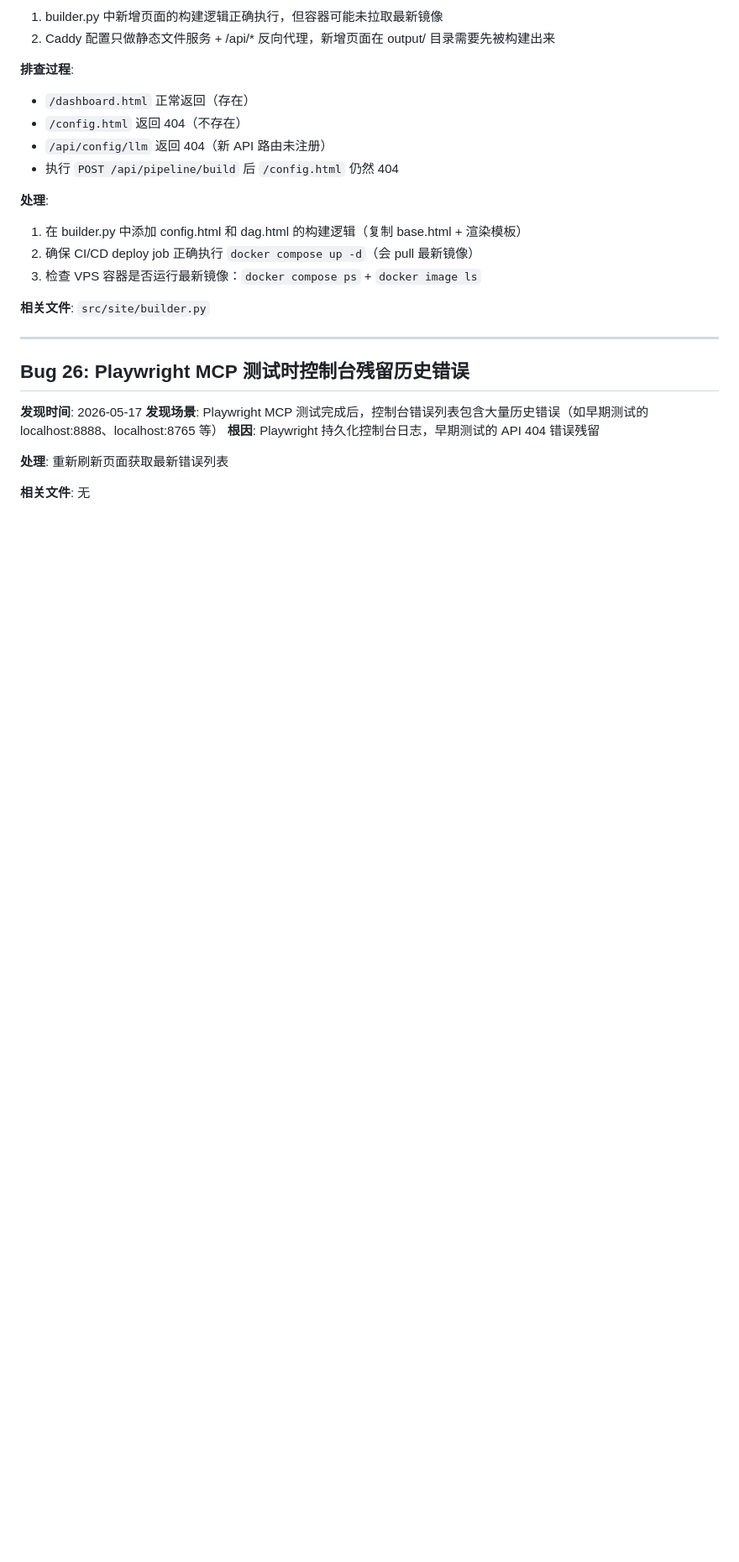
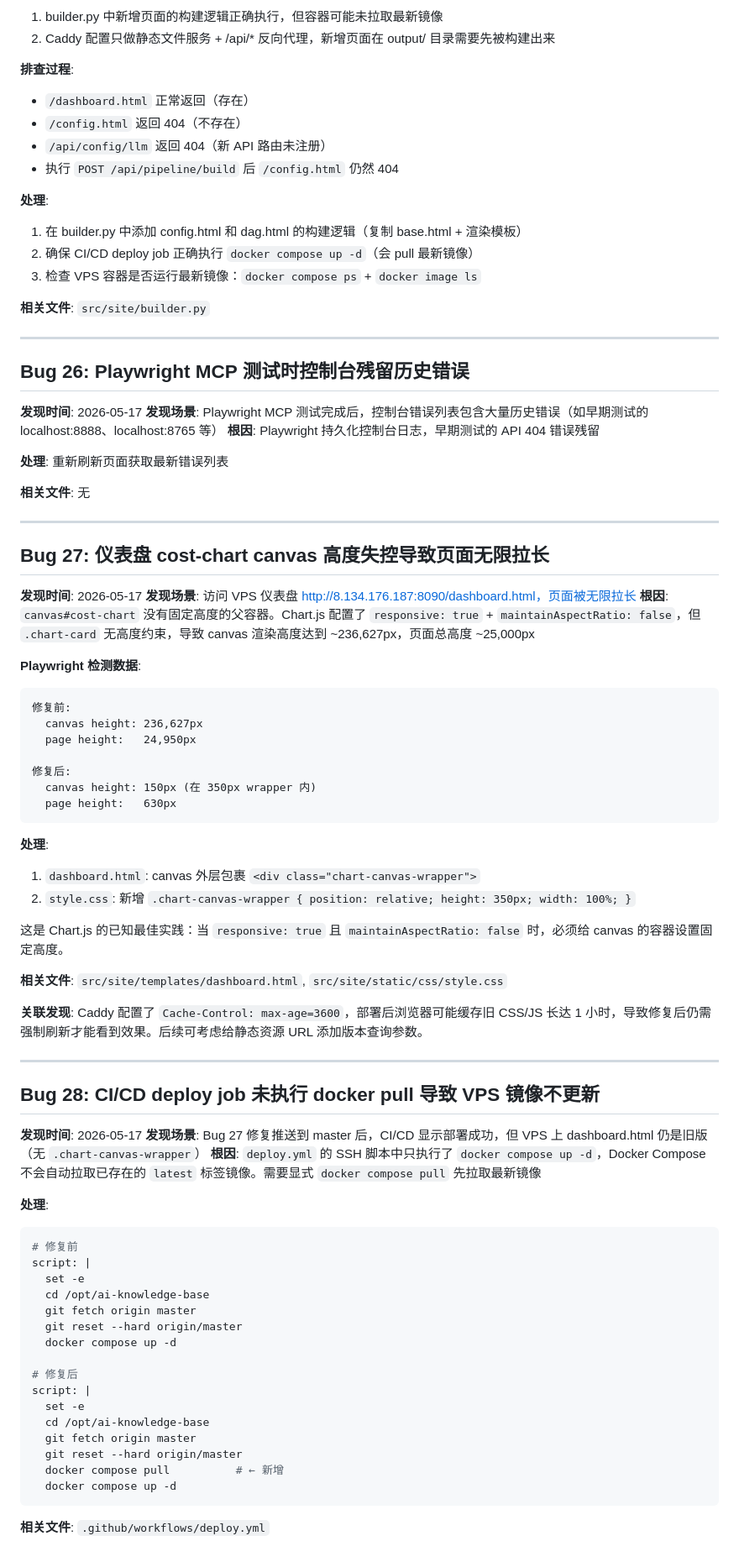
Before and after one commit to kangapp/ai-knowledge-base, a Markdown page: docs/bug-progress.md, the part around the change. Shown at 84% size. Rendered like a GitHub page; blank space fills up the shorter version.

Commit message:
docs: 记录 Bug 27-28 — dashboard canvas 高度失控 + deploy 缺少 docker pull

````diff
--- a/docs/bug-progress.md
+++ b/docs/bug-progress.md
@@ -543,3 +543,62 @@ RUN apt-get update && apt-get install -y curl && rm -rf /var/lib/apt/lists/*
 **处理**: 重新刷新页面获取最新错误列表
 
 **相关文件**: 无
+
+---
+
+## Bug 27: 仪表盘 cost-chart canvas 高度失控导致页面无限拉长
+
+**发现时间**: 2026-05-17
+**发现场景**: 访问 VPS 仪表盘 http://8.134.176.187:8090/dashboard.html，页面被无限拉长
+**根因**: `canvas#cost-chart` 没有固定高度的父容器。Chart.js 配置了 `responsive: true` + `maintainAspectRatio: false`，但 `.chart-card` 无高度约束，导致 canvas 渲染高度达到 ~236,627px，页面总高度 ~25,000px
+
+**Playwright 检测数据**:
+```
+修复前:
+  canvas height: 236,627px
+  page height:   24,950px
+
+修复后:
+  canvas height: 150px (在 350px wrapper 内)
+  page height:   630px
+```
+
+**处理**:
+1. `dashboard.html`: canvas 外层包裹 `<div class="chart-canvas-wrapper">`
+2. `style.css`: 新增 `.chart-canvas-wrapper { position: relative; height: 350px; width: 100%; }`
+
+这是 Chart.js 的已知最佳实践：当 `responsive: true` 且 `maintainAspectRatio: false` 时，必须给 canvas 的容器设置固定高度。
+
+**相关文件**: `src/site/templates/dashboard.html`, `src/site/static/css/style.css`
+
+**关联发现**: Caddy 配置了 `Cache-Control: max-age=3600`，部署后浏览器可能缓存旧 CSS/JS 长达 1 小时，导致修复后仍需强制刷新才能看到效果。后续可考虑给静态资源 URL 添加版本查询参数。
+
+---
+
+## Bug 28: CI/CD deploy job 未执行 docker pull 导致 VPS 镜像不更新
+
+**发现时间**: 2026-05-17
+**发现场景**: Bug 27 修复推送到 master 后，CI/CD 显示部署成功，但 VPS 上 dashboard.html 仍是旧版（无 `.chart-canvas-wrapper`）
+**根因**: `deploy.yml` 的 SSH 脚本中只执行了 `docker compose up -d`，Docker Compose 不会自动拉取已存在的 `latest` 标签镜像。需要显式 `docker compose pull` 先拉取最新镜像
+
+**处理**:
+```yaml
+# 修复前
+script: |
+  set -e
+  cd /opt/ai-knowledge-base
+  git fetch origin master
+  git reset --hard origin/master
+  docker compose up -d
+
+# 修复后
+script: |
+  set -e
+  cd /opt/ai-knowledge-base
+  git fetch origin master
+  git reset --hard origin/master
+  docker compose pull          # ← 新增
+  docker compose up -d
+```
+
+**相关文件**: `.github/workflows/deploy.yml`
````
